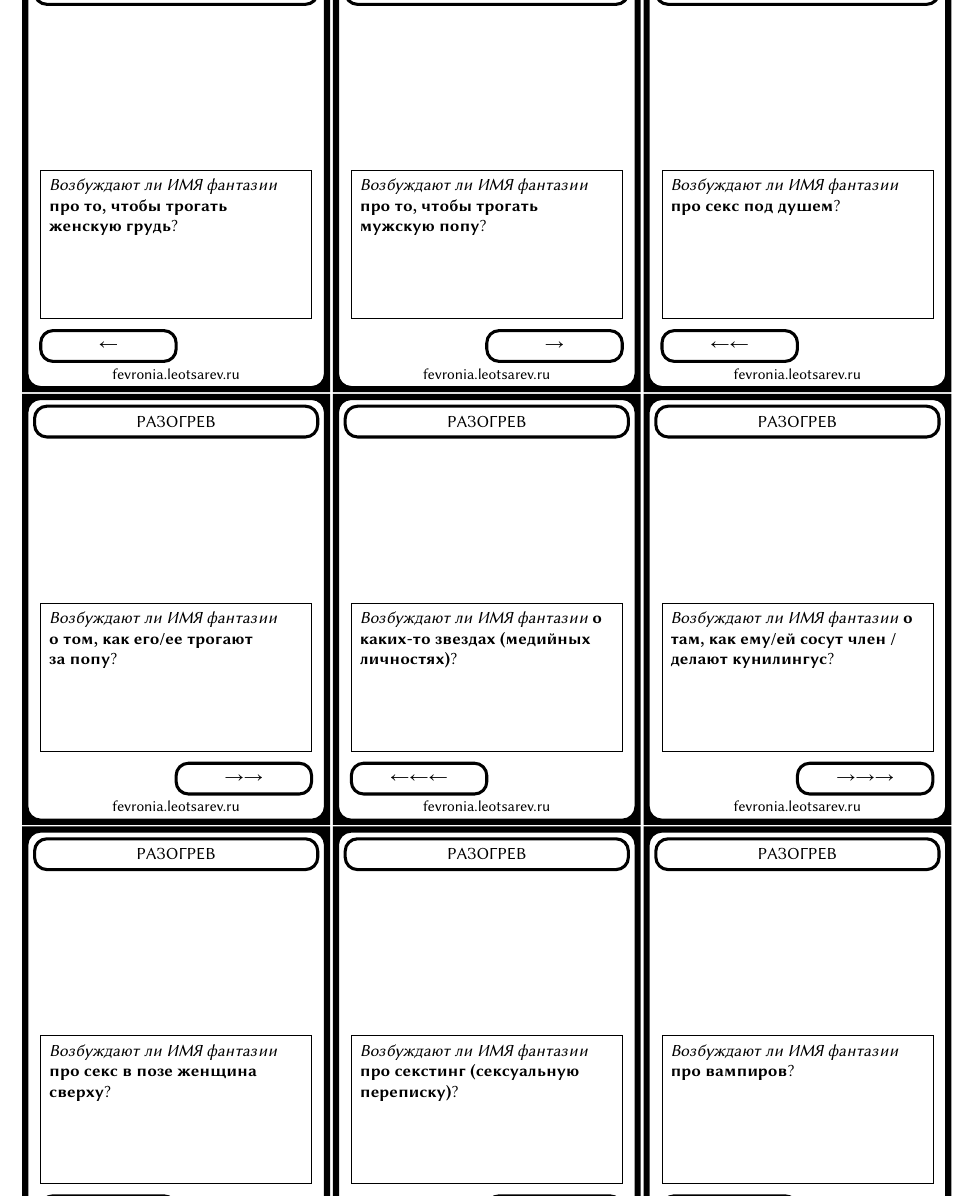
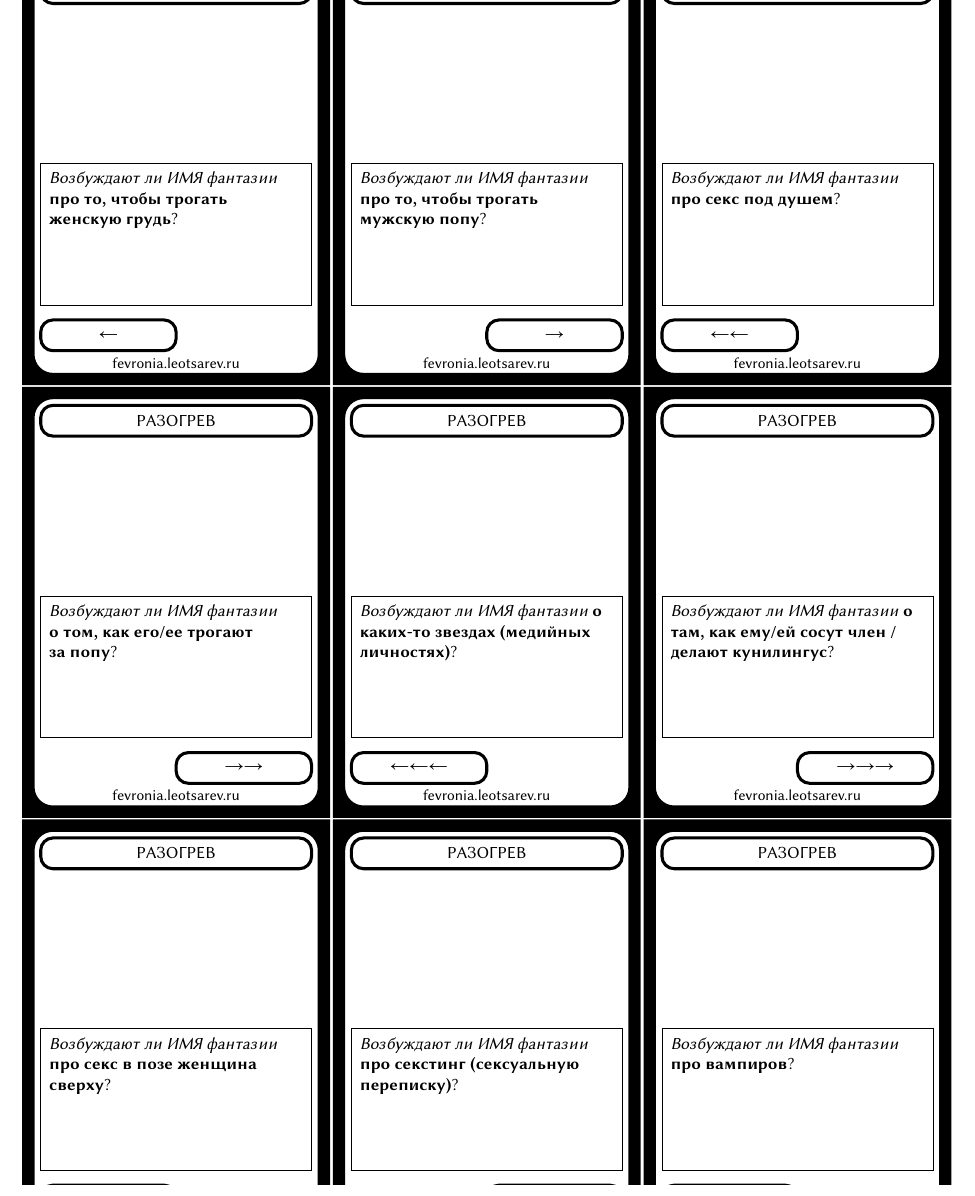
Before and after one commit to leotsarev/fevronia.leotsarev.ru, a LaTeX document (main.tex): part of page 1 of 17, cut so that both start at the same text. Compiled offline with XeLaTeX.

Commit message:
увеличить поля для удобства вырезания

```diff
--- a/main.tex
+++ b/main.tex
@@ -34,22 +34,22 @@
     }
     {%
 
-	\linenode[draw,line width=0.025in,rounded corners=0.1in]{-1.15,1.4}{1.15,1.65}{\thetype}
+	\linenode[draw,line width=0.025in,rounded corners=0.1in]{-1.1,1.35}{1.1,1.6}{\thetype}
 
-    \pagenode[draw]{-1.1,0.05in}{1.1in,-1.15in}{\raggedright \ifthenelse{\equal{\therandomdir}{EVENT}}{{\textbf{\thecardtext}}}{\emph{Возбуждают ли ИМЯ фантазии} {\textbf{\thecardtext}}?} }%
+    \pagenode[draw]{-1.1,0.05in}{1.1in,-1.1in}{\raggedright \ifthenelse{\equal{\therandomdir}{EVENT}}{{\textbf{\thecardtext}}}{\emph{Возбуждают ли ИМЯ фантазии} {\textbf{\thecardtext}}?} }%
 
     \ifthenelse{\equal{\therandomdir}{L}}
-    {\linenode[draw,line width=0.025in,rounded corners=0.1in]{-1.1,-1.25in}{0,-1.5}{\Repeat{\therandomcount}{\textleftarrow}}}{}
+    {\linenode[draw,line width=0.025in,rounded corners=0.1in]{-1.1,-1.22in}{0,-1.47}{\Repeat{\therandomcount}{\textleftarrow}}}{}
 
     \ifthenelse{\equal{\therandomdir}{R}}
-        {\linenode[draw,line width=0.025in,rounded corners=0.1in]{0,-1.25in}{1.1,-1.5}{\Repeat{\therandomcount}{\textrightarrow}}}
+        {\linenode[draw,line width=0.025in,rounded corners=0.1in]{0,-1.22in}{1.1,-1.47}{\Repeat{\therandomcount}{\textrightarrow}}}
     {}
 
     \ifthenelse{\equal{\therandomdir}{EVENT}}
-        {\linenode[draw,line width=0.025in,rounded corners=0.1in]{-1.1,-1.25in}{1.1,-1.5} {Событие}}
+        {\linenode[draw,line width=0.025in,rounded corners=0.1in]{-1.1,-1.22in}{1.1,-1.47} {Событие}}
     {}
 
-    \linenode[]{-1.1,-1.55in}{1.1,-1.65}{{\small fevronia.leotsarev.ru}}
+    \linenode[]{-1.1,-1.52in}{1.1,-1.62}{{\small fevronia.leotsarev.ru}}
 
 }
 
```
Also changed, not shown: main.tex (2 more changed lines).
